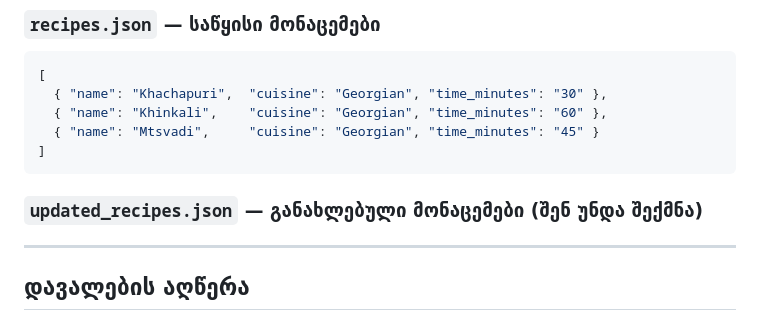
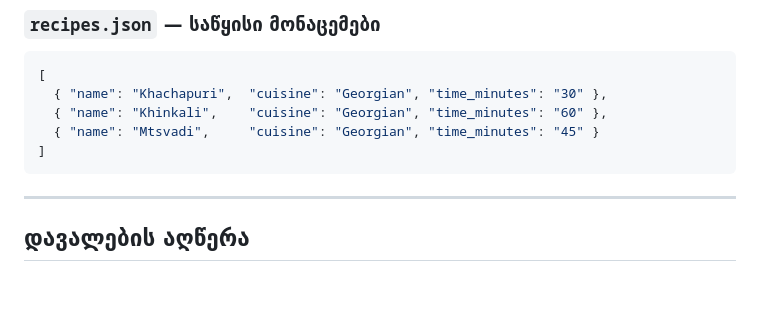
Before and after one commit to IrakliTabatadze777/PP-38, a Markdown page: Lecture 23 - API Communication/homework 23.md, the part around the change. Drawn GitHub-style; blank space fills up the shorter version.

Commit message:
Lecture 23

````diff
--- a/Lecture 23 - API Communication/homework 23.md
+++ b/Lecture 23 - API Communication/homework 23.md
@@ -28,9 +28,6 @@ pip install requests pydantic
   { "name": "Mtsvadi",     "cuisine": "Georgian", "time_minutes": "45" }
 ]
 ```
-
-### `updated_recipes.json` — განახლებული მონაცემები (შენ უნდა შექმნა)
-
 
 ---
 
````
